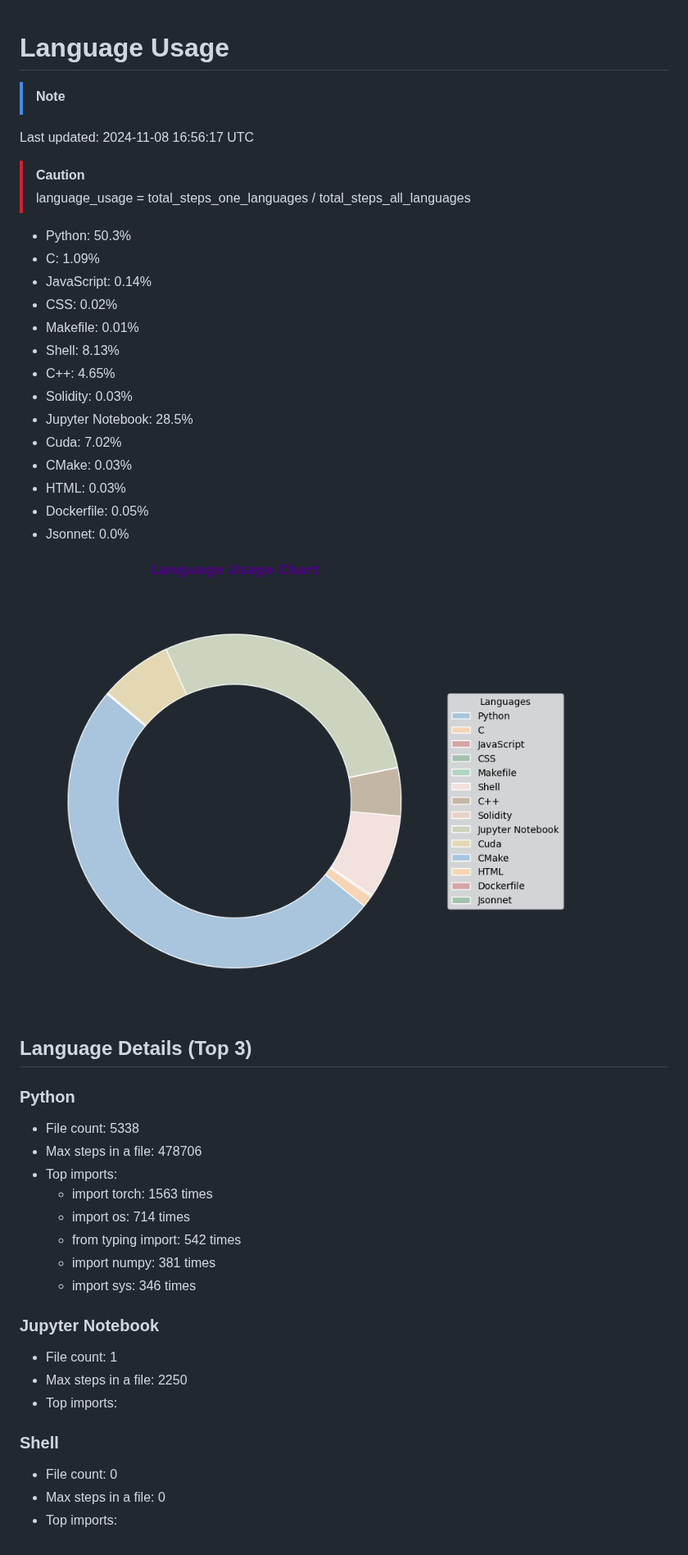
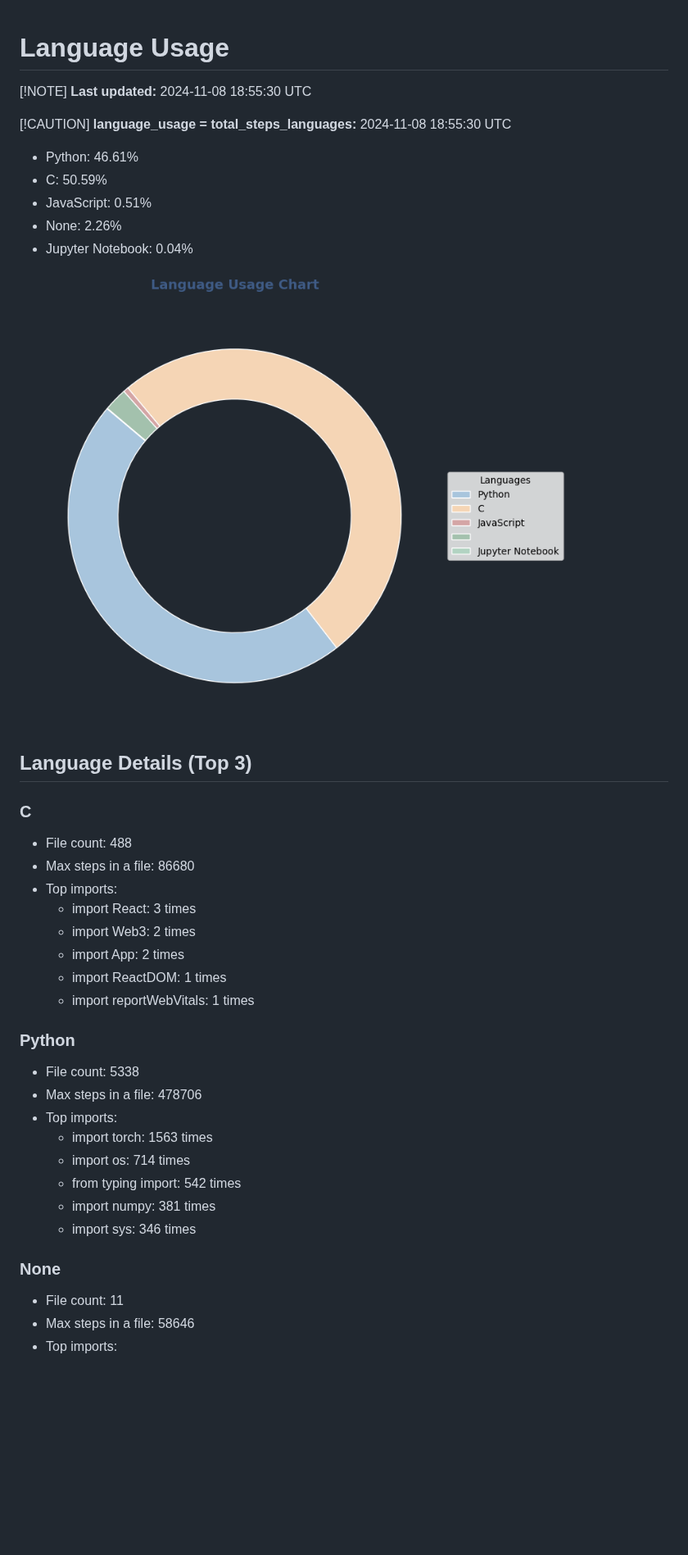
Before and after one commit to Ciao521/Ciao521, a Markdown page: README.md, the part around the change. Shown at 82% size. Rendered like a GitHub page; pictures changed too: language_usage.png; blank space fills up the shorter version.

Commit message:
Staging changes before rebase

```diff
--- a/README.md
+++ b/README.md
@@ -1,28 +1,30 @@
 # Language Usage
-> [!NOTE]
-Last updated: 2024-11-08 16:56:17 UTC
 
-> [!CAUTION]
-> language_usage = total_steps_one_languages  / total_steps_all_languages
+[!NOTE]
+**Last updated:** 2024-11-08 18:55:30 UTC
 
-- Python: 50.3%
-- C: 1.09%
-- JavaScript: 0.14%
-- CSS: 0.02%
-- Makefile: 0.01%
-- Shell: 8.13%
-- C++: 4.65%
-- Solidity: 0.03%
-- Jupyter Notebook: 28.5%
-- Cuda: 7.02%
-- CMake: 0.03%
-- HTML: 0.03%
-- Dockerfile: 0.05%
-- Jsonnet: 0.0%
+[!CAUTION]
+**language_usage = total_steps_languages:** 2024-11-08 18:55:30 UTC
+
+- Python: 46.61%
+- C: 50.59%
+- JavaScript: 0.51%
+- None: 2.26%
+- Jupyter Notebook: 0.04%
 
 ![Language Usage Chart](language_usage.png)
 
 ## Language Details (Top 3)
+
+### C
+- File count: 488
+- Max steps in a file: 86680
+- Top imports:
+  - import React: 3 times
+  - import Web3: 2 times
+  - import App: 2 times
+  - import ReactDOM: 1 times
+  - import reportWebVitals: 1 times
 
 ### Python
 - File count: 5338
@@ -34,12 +36,7 @@ Last updated: 2024-11-08 16:56:17 UTC
   - import numpy: 381 times
   - import sys: 346 times
 
-### Jupyter Notebook
-- File count: 1
-- Max steps in a file: 2250
+### None
+- File count: 11
+- Max steps in a file: 58646
 - Top imports:
-
-### Shell
-- File count: 0
-- Max steps in a file: 0
-- Top imports:
```
Also changed, not shown: 1 other file.
